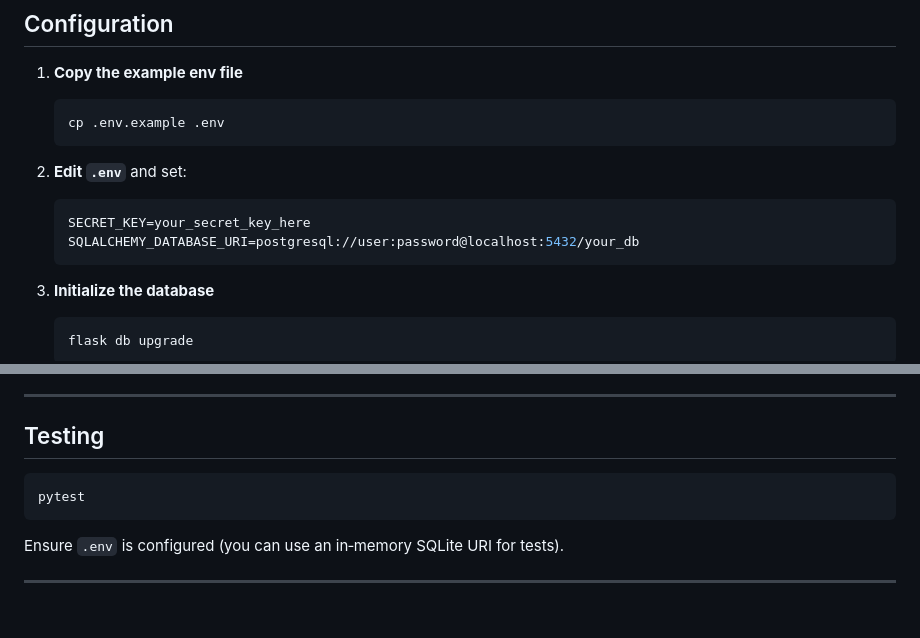
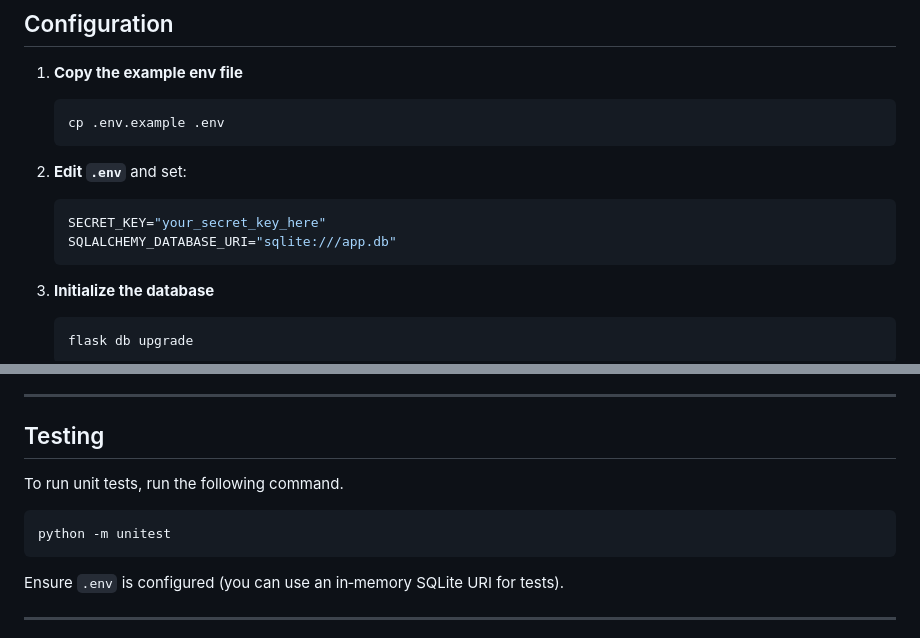
Before and after one commit to JillStingray1/CITS3403-Group-Project, a Markdown page: README.md, 2 parts joined by grey strips. Drawn GitHub-style; blank space fills up the shorter version.

Commit message:
updated installation instructions

````diff
--- a/README.md
+++ b/README.md
@@ -139,8 +139,8 @@ Meeting Manager helps organisers create meetings over a date range, invite parti
 2. **Edit `.env`** and set:
 
    ```ini
-   SECRET_KEY=your_secret_key_here
-   SQLALCHEMY_DATABASE_URI=postgresql://user:password@localhost:5432/your_db
+   SECRET_KEY="your_secret_key_here"
+   SQLALCHEMY_DATABASE_URI="sqlite:///app.db"
    ```
 
 3. **Initialize the database**
@@ -174,8 +174,9 @@ Visit `http://localhost:5000/` to see the landing page.
 
 ## Testing
 
+To run unit tests, run the following command.
 ```bash
-pytest
+python -m unitest
 ```
 
 Ensure `.env` is configured (you can use an in‑memory SQLite URI for tests).
````
